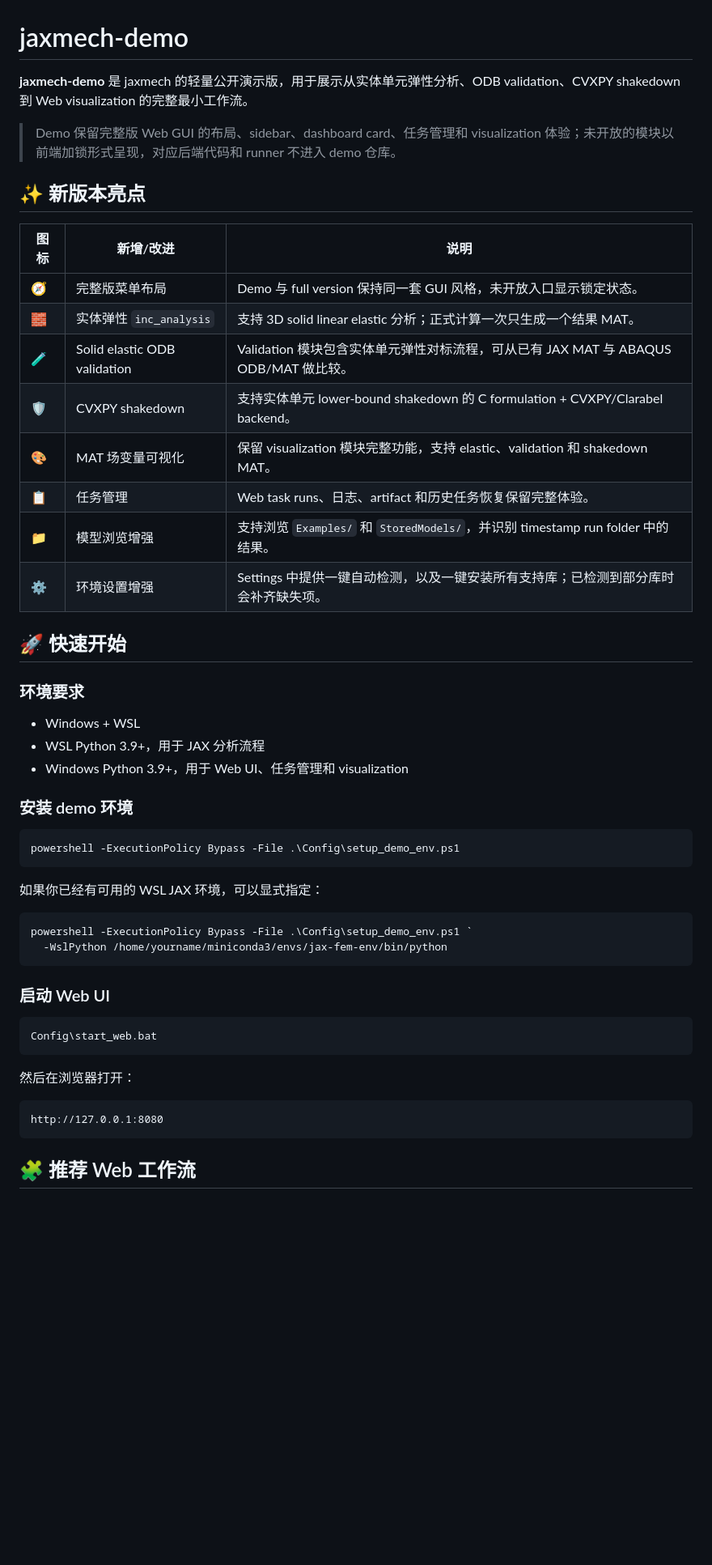
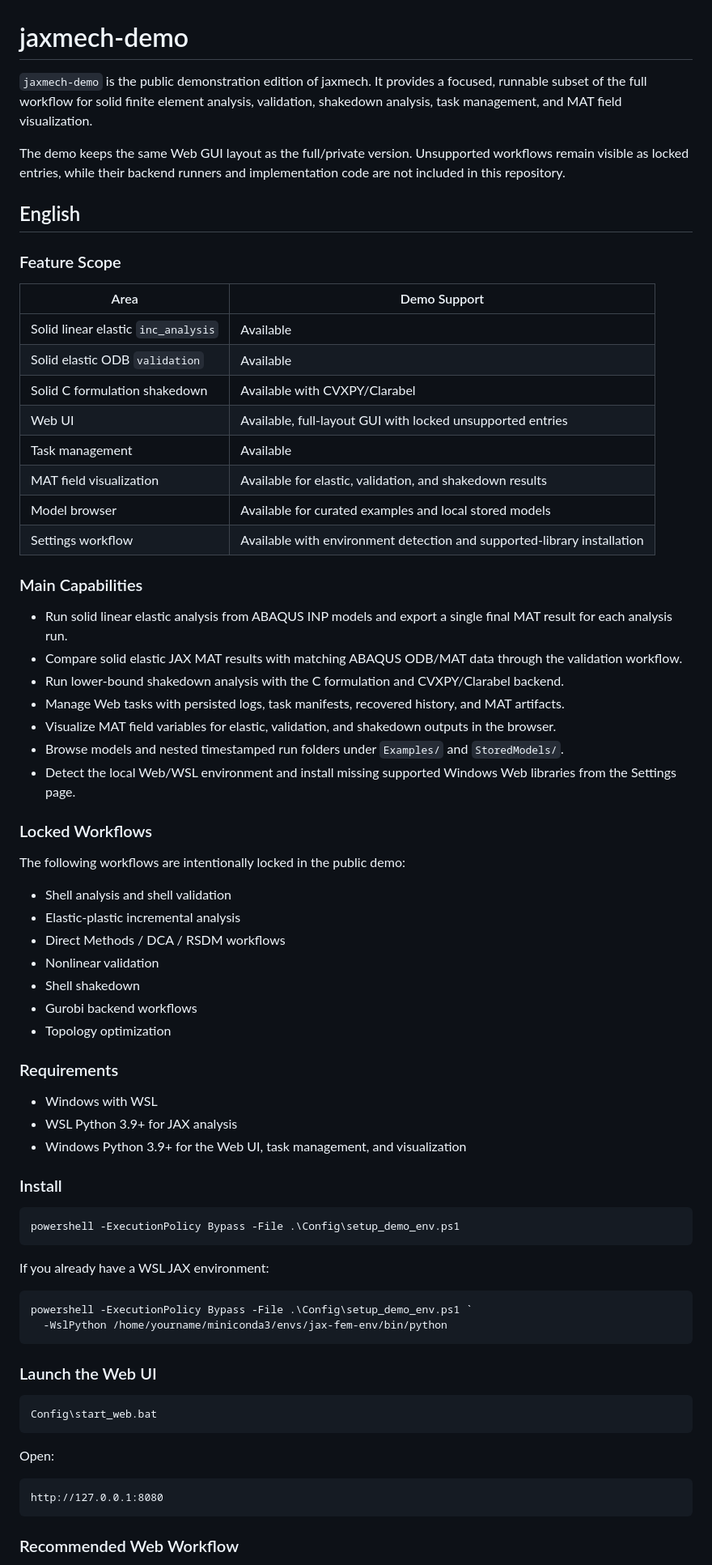
Before and after one commit to BJTUIntCoopBase/jaxmech-demo, a Markdown page: README.md, the part around one of its changes. Shown at 81% size. Rendered like a GitHub page; blank space fills up the shorter version.

````diff
--- a/README.md
+++ b/README.md
@@ -1,54 +1,76 @@
 # jaxmech-demo
 
-**jaxmech-demo** 是 jaxmech 的轻量公开演示版，用于展示从实体单元弹性分析、ODB validation、CVXPY shakedown 到 Web visualization 的完整最小工作流。
+`jaxmech-demo` is the public demonstration edition of jaxmech. It provides a focused, runnable subset of the full workflow for solid finite element analysis, validation, shakedown analysis, task management, and MAT field visualization.
 
-> Demo 保留完整版 Web GUI 的布局、sidebar、dashboard card、任务管理和 visualization 体验；未开放的模块以前端加锁形式呈现，对应后端代码和 runner 不进入 demo 仓库。
+The demo keeps the same Web GUI layout as the full/private version. Unsupported workflows remain visible as locked entries, while their backend runners and implementation code are not included in this repository.
 
-## ✨ 新版本亮点
+## English
 
-| 图标 | 新增/改进 | 说明 |
-| --- | --- | --- |
-| 🧭 | 完整版菜单布局 | Demo 与 full version 保持同一套 GUI 风格，未开放入口显示锁定状态。 |
-| 🧱 | 实体弹性 `inc_analysis` | 支持 3D solid linear elastic 分析；正式计算一次只生成一个结果 MAT。 |
-| 🧪 | Solid elastic ODB validation | Validation 模块包含实体单元弹性对标流程，可从已有 JAX MAT 与 ABAQUS ODB/MAT 做比较。 |
-| 🛡️ | CVXPY shakedown | 支持实体单元 lower-bound shakedown 的 C formulation + CVXPY/Clarabel backend。 |
-| 🎨 | MAT 场变量可视化 | 保留 visualization 模块完整功能，支持 elastic、validation 和 shakedown MAT。 |
-| 📋 | 任务管理 | Web task runs、日志、artifact 和历史任务恢复保留完整体验。 |
-| 📁 | 模型浏览增强 | 支持浏览 `Examples/` 和 `StoredModels/`，并识别 timestamp run folder 中的结果。 |
-| ⚙️ | 环境设置增强 | Settings 中提供一键自动检测，以及一键安装所有支持库；已检测到部分库时会补齐缺失项。 |
+### Feature Scope
 
-## 🚀 快速开始
+| Area | Demo Support |
+| --- | --- |
+| Solid linear elastic `inc_analysis` | Available |
+| Solid elastic ODB `validation` | Available |
+| Solid C formulation shakedown | Available with CVXPY/Clarabel |
+| Web UI | Available, full-layout GUI with locked unsupported entries |
+| Task management | Available |
+| MAT field visualization | Available for elastic, validation, and shakedown results |
+| Model browser | Available for curated examples and local stored models |
+| Settings workflow | Available with environment detection and supported-library installation |
 
-### 环境要求
+### Main Capabilities
 
-- Windows + WSL
-- WSL Python 3.9+，用于 JAX 分析流程
-- Windows Python 3.9+，用于 Web UI、任务管理和 visualization
+- Run solid linear elastic analysis from ABAQUS INP models and export a single final MAT result for each analysis run.
+- Compare solid elastic JAX MAT results with matching ABAQUS ODB/MAT data through the validation workflow.
+- Run lower-bound shakedown analysis with the C formulation and CVXPY/Clarabel backend.
+- Manage Web tasks with persisted logs, task manifests, recovered history, and MAT artifacts.
+- Visualize MAT field variables for elastic, validation, and shakedown outputs in the browser.
+- Browse models and nested timestamped run folders under `Examples/` and `StoredModels/`.
+- Detect the local Web/WSL environment and install missing supported Windows Web libraries from the Settings page.
 
-### 安装 demo 环境
+### Locked Workflows
+
+The following workflows are intentionally locked in the public demo:
+
+- Shell analysis and shell validation
+- Elastic-plastic incremental analysis
+- Direct Methods / DCA / RSDM workflows
+- Nonlinear validation
+- Shell shakedown
+- Gurobi backend workflows
+- Topology optimization
+
+### Requirements
+
+- Windows with WSL
+- WSL Python 3.9+ for JAX analysis
+- Windows Python 3.9+ for the Web UI, task management, and visualization
+
+### Install
 
 ```powershell
 powershell -ExecutionPolicy Bypass -File .\Config\setup_demo_env.ps1
 ```
 
-如果你已经有可用的 WSL JAX 环境，可以显式指定：
+If you already have a WSL JAX environment:
 
 ```powershell
 powershell -ExecutionPolicy Bypass -File .\Config\setup_demo_env.ps1 `
   -WslPython /home/yourname/miniconda3/envs/jax-fem-env/bin/python
 ```
 
-### 启动 Web UI
+### Launch the Web UI
 
 ```cmd
 Config\start_web.bat
 ```
 
-然后在浏览器打开：
+Open:
 
 ```text
 http://127.0.0.1:8080
 ```
 
-## 🧩 推荐 Web 工作流
+### Recommended Web Workflow
 
````
Also changed, not shown: other parts of README.md (+86 -52 lines).
